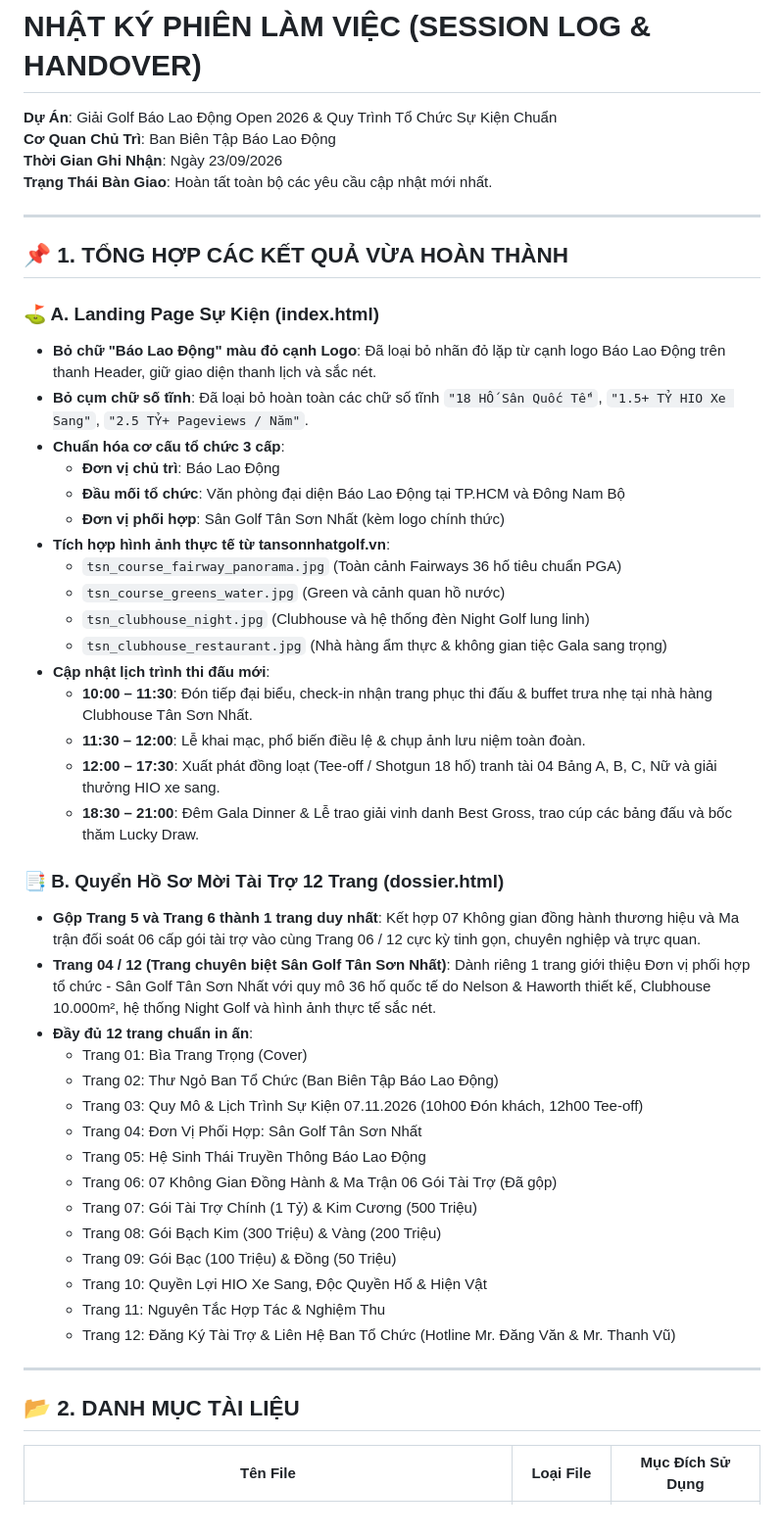
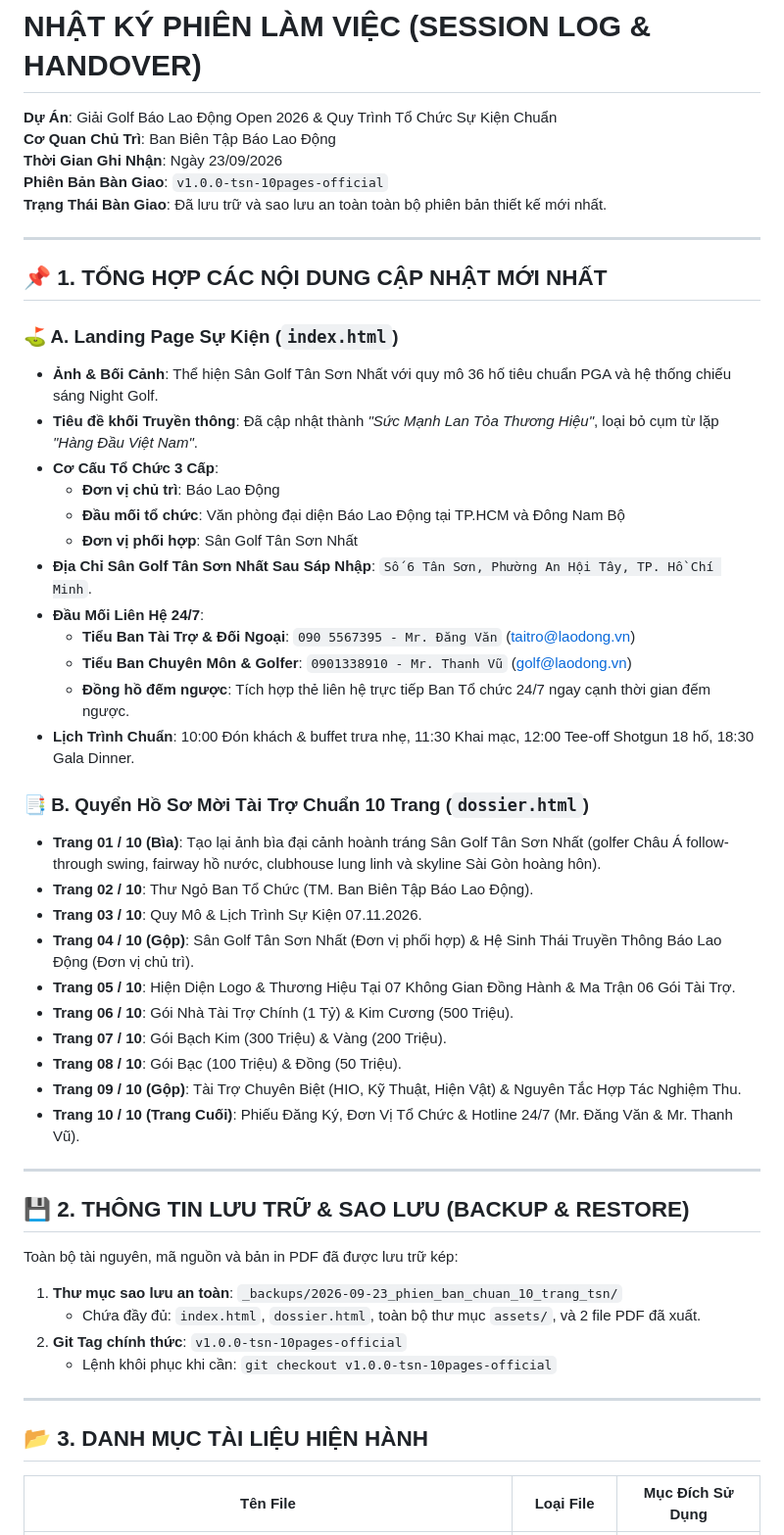
Before and after one commit to lethanhuyen-cell/golf2026LDO-ca-nhan, a Markdown page: NHAT_KY_LAM_VIEC.md, the part around one of its changes. Shown at 98% size. GitHub-like rendering.

Commit message:
Update handover session log with 10-page dossier details and backup instructions

```diff
--- a/NHAT_KY_LAM_VIEC.md
+++ b/NHAT_KY_LAM_VIEC.md
@@ -2,50 +2,52 @@
 **Dự Án**: Giải Golf Báo Lao Động Open 2026 & Quy Trình Tổ Chức Sự Kiện Chuẩn
 **Cơ Quan Chủ Trì**: Ban Biên Tập Báo Lao Động
 **Thời Gian Ghi Nhận**: Ngày 23/09/2026
-**Trạng Thái Bàn Giao**: Hoàn tất toàn bộ các yêu cầu cập nhật mới nhất.
+**Phiên Bản Bàn Giao**: `v1.0.0-tsn-10pages-official`
+**Trạng Thái Bàn Giao**: Đã lưu trữ và sao lưu an toàn toàn bộ phiên bản thiết kế mới nhất.
 
 ---
 
-## 📌 1. TỔNG HỢP CÁC KẾT QUẢ VỪA HOÀN THÀNH
+## 📌 1. TỔNG HỢP CÁC NỘI DUNG CẬP NHẬT MỚI NHẤT
 
-### ⛳ A. Landing Page Sự Kiện (index.html)
-- **Bỏ chữ "Báo Lao Động" màu đỏ cạnh Logo**: Đã loại bỏ nhãn đỏ lặp từ cạnh logo Báo Lao Động trên thanh Header, giữ giao diện thanh lịch và sắc nét.
-- **Bỏ cụm chữ số tĩnh**: Đã loại bỏ hoàn toàn các chữ số tĩnh `"18 HỐ Sân Quốc Tế"`, `"1.5+ TỶ HIO Xe Sang"`, `"2.5 TỶ+ Pageviews / Năm"`.
-- **Chuẩn hóa cơ cấu tổ chức 3 cấp**:
+### ⛳ A. Landing Page Sự Kiện (`index.html`)
+- **Ảnh & Bối Cảnh**: Thể hiện Sân Golf Tân Sơn Nhất với quy mô 36 hố tiêu chuẩn PGA và hệ thống chiếu sáng Night Golf.
+- **Tiêu đề khối Truyền thông**: Đã cập nhật thành *"Sức Mạnh Lan Tỏa Thương Hiệu"*, loại bỏ cụm từ lặp *"Hàng Đầu Việt Nam"*.
+- **Cơ Cấu Tổ Chức 3 Cấp**:
   - **Đơn vị chủ trì**: Báo Lao Động
   - **Đầu mối tổ chức**: Văn phòng đại diện Báo Lao Động tại TP.HCM và Đông Nam Bộ
-  - **Đơn vị phối hợp**: Sân Golf Tân Sơn Nhất (kèm logo chính thức)
-- **Tích hợp hình ảnh thực tế từ tansonnhatgolf.vn**:
-  - `tsn_course_fairway_panorama.jpg` (Toàn cảnh Fairways 36 hố tiêu chuẩn PGA)
-  - `tsn_course_greens_water.jpg` (Green và cảnh quan hồ nước)
-  - `tsn_clubhouse_night.jpg` (Clubhouse và hệ thống đèn Night Golf lung linh)
-  - `tsn_clubhouse_restaurant.jpg` (Nhà hàng ẩm thực & không gian tiệc Gala sang trọng)
-- **Cập nhật lịch trình thi đấu mới**:
-  - **10:00 – 11:30**: Đón tiếp đại biểu, check-in nhận trang phục thi đấu & buffet trưa nhẹ tại nhà hàng Clubhouse Tân Sơn Nhất.
-  - **11:30 – 12:00**: Lễ khai mạc, phổ biến điều lệ & chụp ảnh lưu niệm toàn đoàn.
-  - **12:00 – 17:30**: Xuất phát đồng loạt (Tee-off / Shotgun 18 hố) tranh tài 04 Bảng A, B, C, Nữ và giải thưởng HIO xe sang.
-  - **18:30 – 21:00**: Đêm Gala Dinner & Lễ trao giải vinh danh Best Gross, trao cúp các bảng đấu và bốc thăm Lucky Draw.
+  - **Đơn vị phối hợp**: Sân Golf Tân Sơn Nhất
+- **Địa Chỉ Sân Golf Tân Sơn Nhất Sau Sáp Nhập**: `Số 6 Tân Sơn, Phường An Hội Tây, TP. Hồ Chí Minh`.
+- **Đầu Mối Liên Hệ 24/7**:
+  - **Tiểu Ban Tài Trợ & Đối Ngoại**: `090 5567395 - Mr. Đăng Văn` (taitro@laodong.vn)
+  - **Tiểu Ban Chuyên Môn & Golfer**: `0901338910 - Mr. Thanh Vũ` (golf@laodong.vn)
+  - **Đồng hồ đếm ngược**: Tích hợp thẻ liên hệ trực tiếp Ban Tổ chức 24/7 ngay cạnh thời gian đếm ngược.
+- **Lịch Trình Chuẩn**: 10:00 Đón khách & buffet trưa nhẹ, 11:30 Khai mạc, 12:00 Tee-off Shotgun 18 hố, 18:30 Gala Dinner.
 
-### 📑 B. Quyển Hồ Sơ Mời Tài Trợ 12 Trang (dossier.html)
-- **Gộp Trang 5 và Trang 6 thành 1 trang duy nhất**: Kết hợp 07 Không gian đồng hành thương hiệu và Ma trận đối soát 06 cấp gói tài trợ vào cùng Trang 06 / 12 cực kỳ tinh gọn, chuyên nghiệp và trực quan.
-- **Trang 04 / 12 (Trang chuyên biệt Sân Golf Tân Sơn Nhất)**: Dành riêng 1 trang giới thiệu Đơn vị phối hợp tổ chức - Sân Golf Tân Sơn Nhất với quy mô 36 hố quốc tế do Nelson & Haworth thiết kế, Clubhouse 10.000m², hệ thống Night Golf và hình ảnh thực tế sắc nét.
-- **Đầy đủ 12 trang chuẩn in ấn**:
-  - Trang 01: Bìa Trang Trọng (Cover)
-  - Trang 02: Thư Ngỏ Ban Tổ Chức (Ban Biên Tập Báo Lao Động)
-  - Trang 03: Quy Mô & Lịch Trình Sự Kiện 07.11.2026 (10h00 Đón khách, 12h00 Tee-off)
-  - Trang 04: Đơn Vị Phối Hợp: Sân Golf Tân Sơn Nhất
-  - Trang 05: Hệ Sinh Thái Truyền Thông Báo Lao Động
-  - Trang 06: 07 Không Gian Đồng Hành & Ma Trận 06 Gói Tài Trợ (Đã gộp)
-  - Trang 07: Gói Tài Trợ Chính (1 Tỷ) & Kim Cương (500 Triệu)
-  - Trang 08: Gói Bạch Kim (300 Triệu) & Vàng (200 Triệu)
-  - Trang 09: Gói Bạc (100 Triệu) & Đồng (50 Triệu)
-  - Trang 10: Quyền Lợi HIO Xe Sang, Độc Quyền Hố & Hiện Vật
-  - Trang 11: Nguyên Tắc Hợp Tác & Nghiệm Thu
-  - Trang 12: Đăng Ký Tài Trợ & Liên Hệ Ban Tổ Chức (Hotline Mr. Đăng Văn & Mr. Thanh Vũ)
+### 📑 B. Quyển Hồ Sơ Mời Tài Trợ Chuẩn 10 Trang (`dossier.html`)
+- **Trang 01 / 10 (Bìa)**: Tạo lại ảnh bìa đại cảnh hoành tráng Sân Golf Tân Sơn Nhất (golfer Châu Á follow-through swing, fairway hồ nước, clubhouse lung linh và skyline Sài Gòn hoàng hôn).
+- **Trang 02 / 10**: Thư Ngỏ Ban Tổ Chức (TM. Ban Biên Tập Báo Lao Động).
+- **Trang 03 / 10**: Quy Mô & Lịch Trình Sự Kiện 07.11.2026.
+- **Trang 04 / 10 (Gộp)**: Sân Golf Tân Sơn Nhất (Đơn vị phối hợp) & Hệ Sinh Thái Truyền Thông Báo Lao Động (Đơn vị chủ trì).
+- **Trang 05 / 10**: Hiện Diện Logo & Thương Hiệu Tại 07 Không Gian Đồng Hành & Ma Trận 06 Gói Tài Trợ.
+- **Trang 06 / 10**: Gói Nhà Tài Trợ Chính (1 Tỷ) & Kim Cương (500 Triệu).
+- **Trang 07 / 10**: Gói Bạch Kim (300 Triệu) & Vàng (200 Triệu).
+- **Trang 08 / 10**: Gói Bạc (100 Triệu) & Đồng (50 Triệu).
+- **Trang 09 / 10 (Gộp)**: Tài Trợ Chuyên Biệt (HIO, Kỹ Thuật, Hiện Vật) & Nguyên Tắc Hợp Tác Nghiệm Thu.
+- **Trang 10 / 10 (Trang Cuối)**: Phiếu Đăng Ký, Đơn Vị Tổ Chức & Hotline 24/7 (Mr. Đăng Văn & Mr. Thanh Vũ).
 
 ---
 
-## 📂 2. DANH MỤC TÀI LIỆU
+## 💾 2. THÔNG TIN LƯU TRỮ & SAO LƯU (BACKUP & RESTORE)
+
+Toàn bộ tài nguyên, mã nguồn và bản in PDF đã được lưu trữ kép:
+1. **Thư mục sao lưu an toàn**: `_backups/2026-09-23_phien_ban_chuan_10_trang_tsn/`
+   - Chứa đầy đủ: `index.html`, `dossier.html`, toàn bộ thư mục `assets/`, và 2 file PDF đã xuất.
+2. **Git Tag chính thức**: `v1.0.0-tsn-10pages-official`
+   - Lệnh khôi phục khi cần: `git checkout v1.0.0-tsn-10pages-official`
+
+---
+
+## 📂 3. DANH MỤC TÀI LIỆU HIỆN HÀNH
 
 | Tên File | Loại File | Mục Đích Sử Dụng |
 |---|---|---|
```
Also changed, not shown: other parts of NHAT_KY_LAM_VIEC.md (+5 -5 lines).
